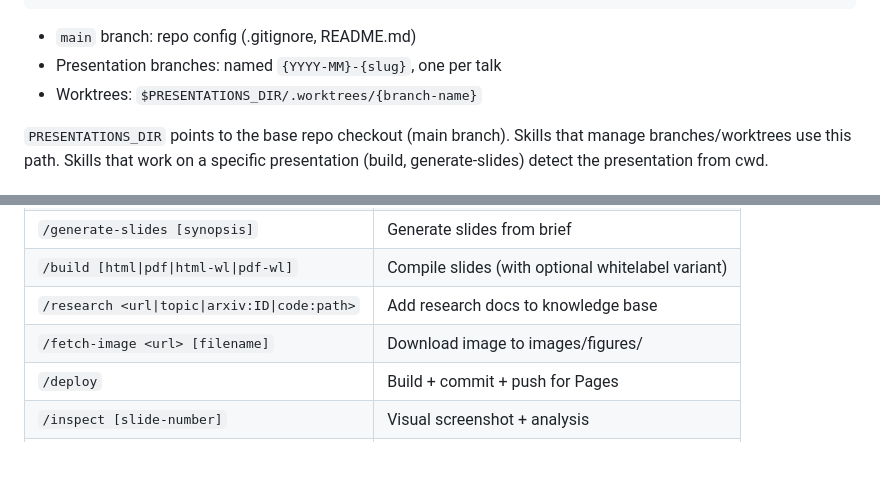
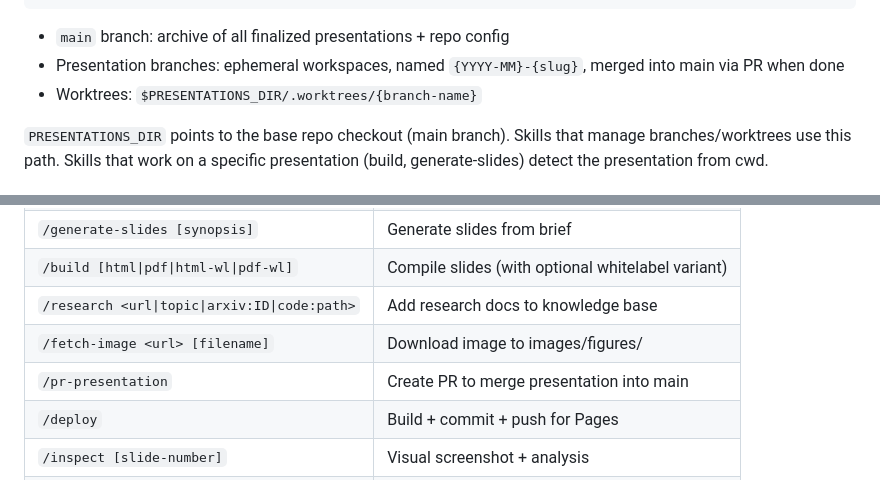
Before and after one commit to hhoikoo/slide-engine, a Markdown page: CLAUDE.md, 2 parts joined by grey strips. Rendered like a GitHub page; blank space fills up the shorter version.

Commit message:
add /pr-presentation skill, update repo model to merge branches into main

````diff
--- a/CLAUDE.md
+++ b/CLAUDE.md
@@ -52,8 +52,8 @@ Presentations live in a separate git repo configured via `PRESENTATIONS_DIR` in
     └── ...
 ```
 
-- `main` branch: repo config (.gitignore, README.md)
-- Presentation branches: named `{YYYY-MM}-{slug}`, one per talk
+- `main` branch: archive of all finalized presentations + repo config
+- Presentation branches: ephemeral workspaces, named `{YYYY-MM}-{slug}`, merged into main via PR when done
 - Worktrees: `$PRESENTATIONS_DIR/.worktrees/{branch-name}`
 
 `PRESENTATIONS_DIR` points to the base repo checkout (main branch). Skills that manage branches/worktrees use this path. Skills that work on a specific presentation (build, generate-slides) detect the presentation from cwd.
@@ -174,6 +174,7 @@ Rules:
 | `/build [html\|pdf\|html-wl\|pdf-wl]` | Compile slides (with optional whitelabel variant) |
 | `/research <url\|topic\|arxiv:ID\|code:path>` | Add research docs to knowledge base |
 | `/fetch-image <url> [filename]` | Download image to images/figures/ |
+| `/pr-presentation` | Create PR to merge presentation into main |
 | `/deploy` | Build + commit + push for Pages |
 | `/inspect [slide-number]` | Visual screenshot + analysis |
 | `/export-notes` | Extract speaker notes |
````
Also changed, not shown: 1 other file.
